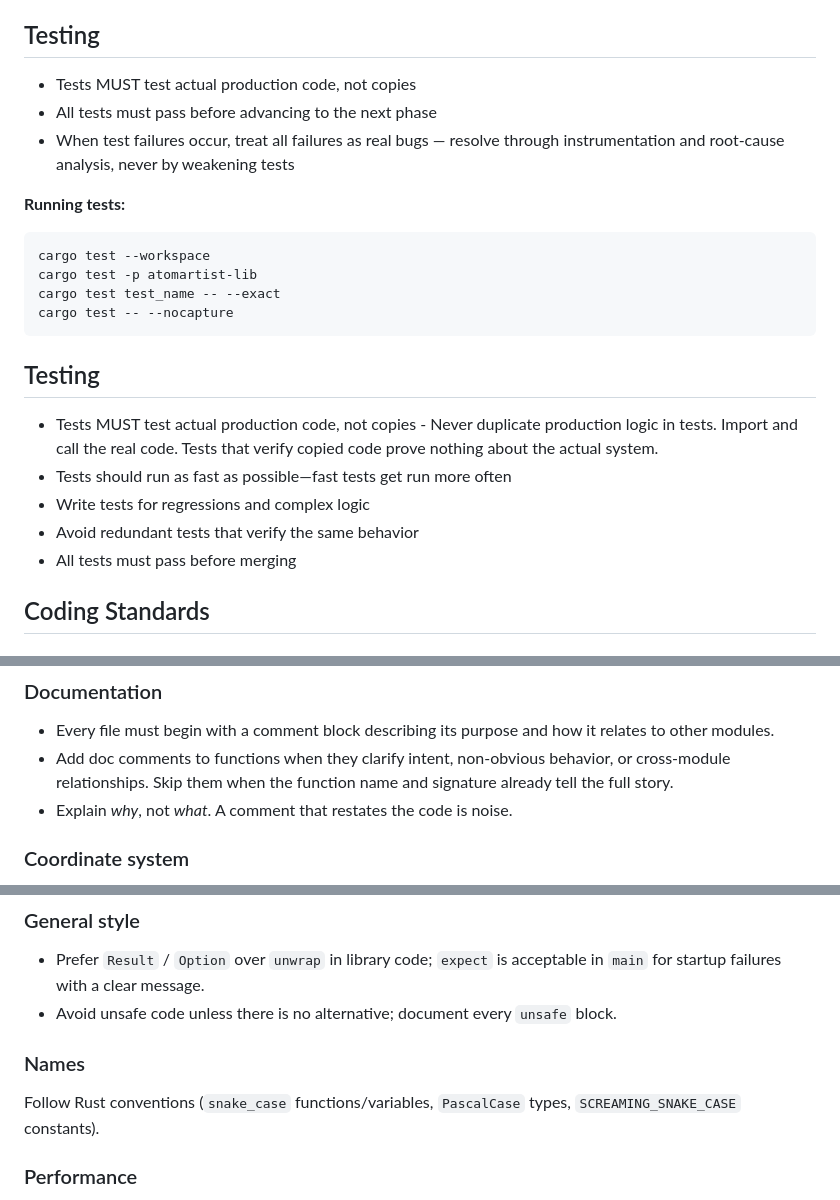
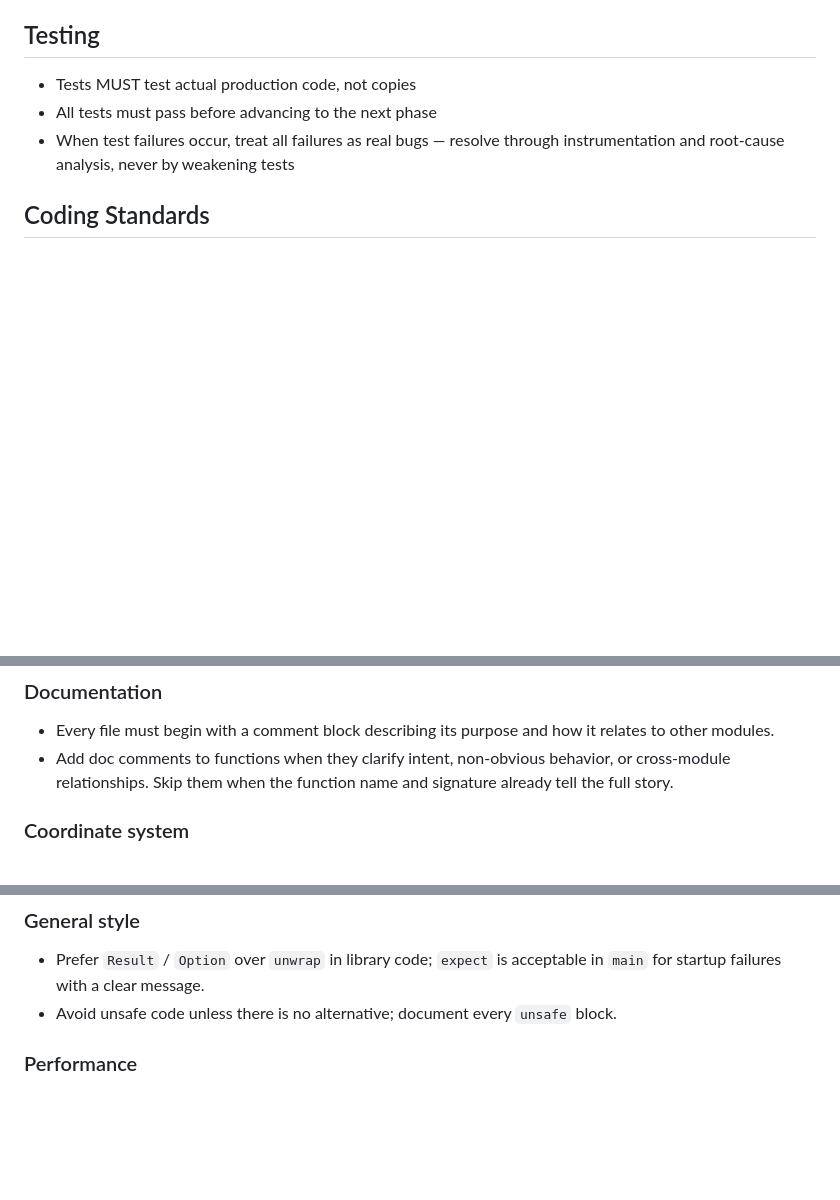
Before and after one commit to larsbrubaker/atomartist, a Markdown page: CLAUDE.md, 3 parts joined by grey strips. Drawn GitHub-style; blank space fills up the shorter version.

Commit message:
Trim CLAUDE.md: drop derivable content and a duplicate Testing section
Remove the standard cargo test block and generic naming/comment
guidance. The file carried two Testing sections; keep the
repo-specific one (test production code not copies, treat failures as
real bugs) and drop the generic template copy.

Co-Authored-By: Claude Opus 5 <noreply@anthropic.com>

````diff
--- a/CLAUDE.md
+++ b/CLAUDE.md
@@ -68,22 +68,6 @@ Never commit a bug fix that isn't covered by a test.
 - When test failures occur, treat all failures as real bugs — resolve through
   instrumentation and root-cause analysis, never by weakening tests
 
-**Running tests:**
-```bash
-cargo test --workspace
-cargo test -p atomartist-lib
-cargo test test_name -- --exact
-cargo test -- --nocapture
-```
-
-## Testing
-
-- Tests MUST test actual production code, not copies - Never duplicate production logic in tests. Import and call the real code. Tests that verify copied code prove nothing about the actual system.
-- Tests should run as fast as possible—fast tests get run more often
-- Write tests for regressions and complex logic
-- Avoid redundant tests that verify the same behavior
-- All tests must pass before merging
-
 ## Coding Standards
 
 ### File length
@@ -98,7 +82,6 @@ cargo test -- --nocapture
 - Add doc comments to functions when they clarify intent, non-obvious behavior, or
   cross-module relationships. Skip them when the function name and signature
   already tell the full story.
-- Explain *why*, not *what*. A comment that restates the code is noise.
 
 ### Coordinate system
 - **Y-axis is inverted (bottom-up)** — origin at bottom-left, +Y points upward.
@@ -122,10 +105,6 @@ cargo test -- --nocapture
 - Prefer `Result` / `Option` over `unwrap` in library code; `expect` is acceptable
   in `main` for startup failures with a clear message.
 - Avoid unsafe code unless there is no alternative; document every `unsafe` block.
-
-### Names
-Follow Rust conventions (`snake_case` functions/variables, `PascalCase` types,
-`SCREAMING_SNAKE_CASE` constants).
 
 ### Performance
 - **Never guess at performance problems by reading code.** Always measure first.
````
